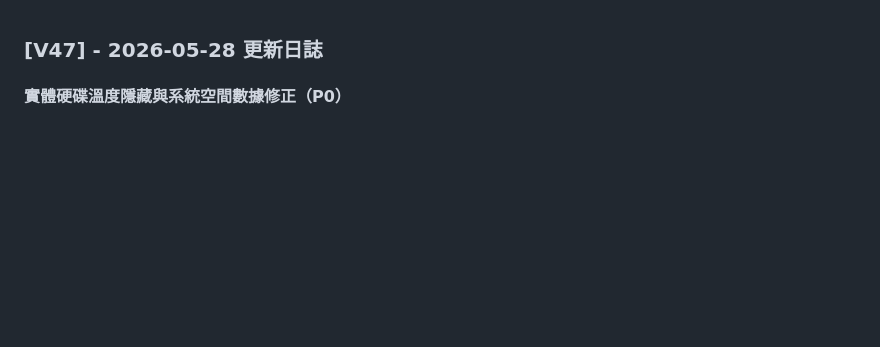
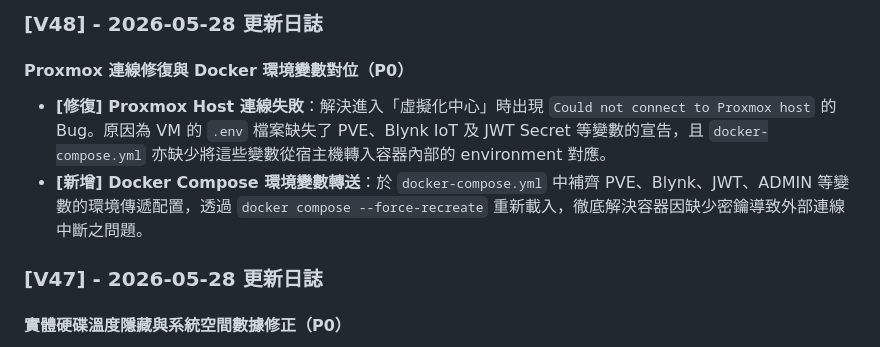
Before and after one commit to deven951130/Absolute-Axis, a Markdown page: UPDATE_LOG.md, the part around the change. Drawn GitHub-style; blank space fills up the shorter version.

Commit message:
docs: add V48 update log

```diff
--- a/UPDATE_LOG.md
+++ b/UPDATE_LOG.md
@@ -1,3 +1,9 @@
+### [V48] - 2026-05-28 更新日誌
+
+#### Proxmox 連線修復與 Docker 環境變數對位（P0）
+- **[修復] Proxmox Host 連線失敗**：解決進入「虛擬化中心」時出現 `Could not connect to Proxmox host` 的 Bug。原因為 VM 的 `.env` 檔案缺失了 PVE、Blynk IoT 及 JWT Secret 等變數的宣告，且 `docker-compose.yml` 亦缺少將這些變數從宿主機轉入容器內部的 environment 對應。
+- **[新增] Docker Compose 環境變數轉送**：於 `docker-compose.yml` 中補齊 PVE、Blynk、JWT、ADMIN 等變數的環境傳遞配置，透過 `docker compose --force-recreate` 重新載入，徹底解決容器因缺少密鑰導致外部連線中斷之問題。
+
 ### [V47] - 2026-05-28 更新日誌
 
 #### 實體硬碟溫度隱藏與系統空間數據修正（P0）
```
